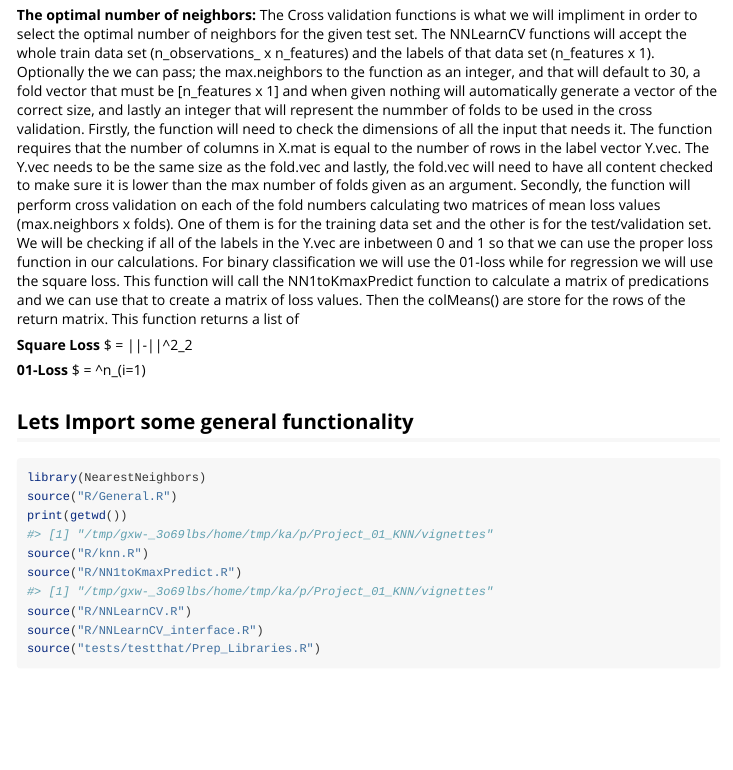
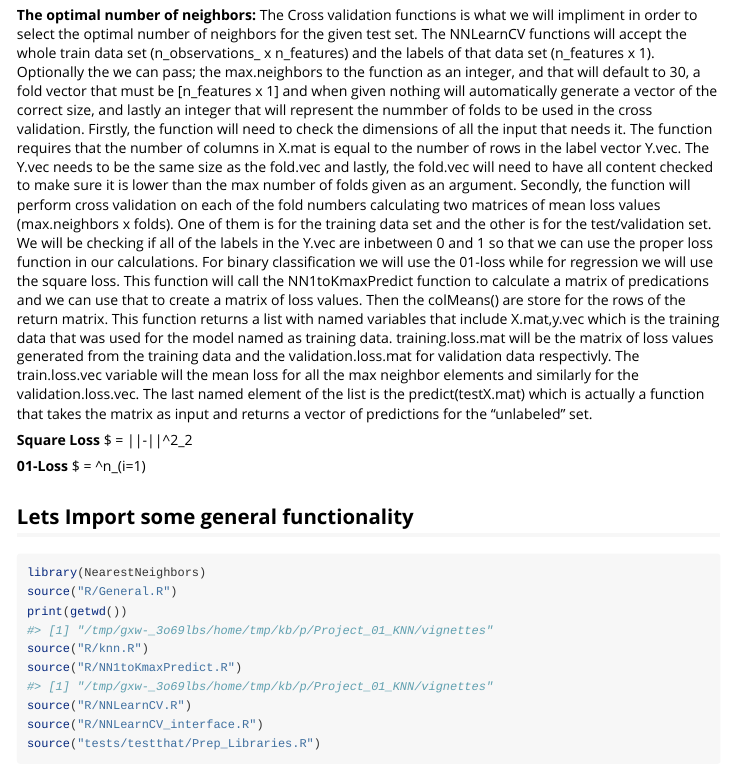
Before and after one commit to ShoeRider/CS499_MachineLearning_TeamProjects, an R Markdown document (Project_01_KNN/vignettes/Project_01_KNN.Rmd): the page in a window 1100 px wide, from 590 px down. Rendered offline with R 4.5, knitr and Pandoc, with nearby package versions; some code elsewhere in the file could not run offline; long lines of code are wrapped.

Commit message:
Update Project_01_KNN.Rmd

```diff
--- a/Project_01_KNN/vignettes/Project_01_KNN.Rmd
+++ b/Project_01_KNN/vignettes/Project_01_KNN.Rmd
@@ -30,10 +30,25 @@ knitr::opts_chunk$set(
   We will then loop over each for (K) and sum up all of the distances that were calculated from the L1 Norm. After we sum all the rows we divide by the current fold number and then save that as the prediction for each K. The output will be a list of predictions (max_neighbors x 1)
 
 **The optimal number of neighbors:  **
-  The Cross validation functions is what we will impliment in order to select the optimal number of neighbors for the given test set. The NNLearnCV functions will accept the whole train data set (n_observations_ x n_features) and the labels of that data set (n_features x 1). Optionally the we can pass; the max.neighbors to the function as an integer, and that will default to 30, a fold vector that must be [n_features x 1] and when given nothing will automatically generate a vector of the correct size, and lastly an integer that will represent the nummber of folds to be used in the cross validation.
-  Firstly, the function will need to check the dimensions of all the input that needs it. The function requires that the number of columns in X.mat is equal to the number of rows in the label vector Y.vec. The Y.vec needs to be the same size as the fold.vec and lastly, the fold.vec will need to have all content checked to make sure it is lower than the max number of folds given as an argument.
-  Secondly, the function will perform cross validation on each of the fold numbers calculating two matrices of mean loss values (max.neighbors x folds). One of them is for the training data set and the other is for the test/validation set. We will be checking if all of the labels in the Y.vec are inbetween 0 and 1 so that we can use the proper loss function in our calculations. For binary classification we will use the 01-loss while for regression we will use the square loss. This function will call the NN1toKmaxPredict function to calculate a matrix of predications and we can use that to create a matrix of loss values. Then the colMeans() are store for the rows of the return matrix.
-  This function returns a list of
+  The Cross validation functions is what we will impliment in order to select the optimal number of neighbors for the given test set.
+  The NNLearnCV functions will accept the whole train data set (n_observations_ x n_features) and the labels of that data set
+  (n_features x 1). Optionally the we can pass; the max.neighbors to the function as an integer, and that will default to 30, a fold
+  vector that must be [n_features x 1] and when given nothing will automatically generate a vector of the correct size, and lastly
+  an integer that will represent the nummber of folds to be used in the cross validation.
+  Firstly, the function will need to check the dimensions of all the input that needs it. The function requires that the number of
+  columns in X.mat is equal to the number of rows in the label vector Y.vec. The Y.vec needs to be the same size as the fold.vec
+  and lastly, the fold.vec will need to have all content checked to make sure it is lower than the max number of folds given
+  as an argument.
+  Secondly, the function will perform cross validation on each of the fold numbers calculating two matrices of mean loss values
+  (max.neighbors x folds). One of them is for the training data set and the other is for the test/validation set. We will be
+  checking if all of the labels in the Y.vec are inbetween 0 and 1 so that we can use the proper loss function in our calculations.
+  For binary classification we will use the 01-loss while for regression we will use the square loss. This function will call the
+  NN1toKmaxPredict function to calculate a matrix of predications and we can use that to create a matrix of loss values. Then the
+  colMeans() are store for the rows of the return matrix.
+  This function returns a list with named variables that include X.mat,y.vec which is the training data that was used for the model
+  named as training data. training.loss.mat will be the matrix of loss values generated from the training data and the
+  validation.loss.mat for validation data respectivly. The train.loss.vec variable will the mean loss for all the max neighbor
+  elements and similarly for the validation.loss.vec. The last named element of the list is the predict(testX.mat) which is actually a function that takes the matrix as input and returns a vector of predictions for the "unlabeled" set.
 
   **Square Loss**
   $\mathcal{L(w)} = ||\mathcal{w}-\mathcal{y_i}||^2_2
```
